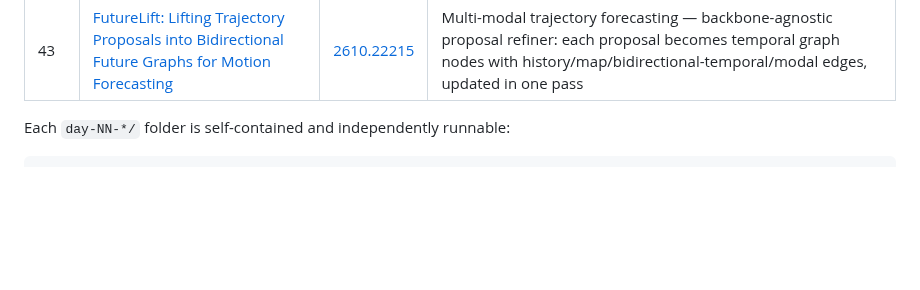
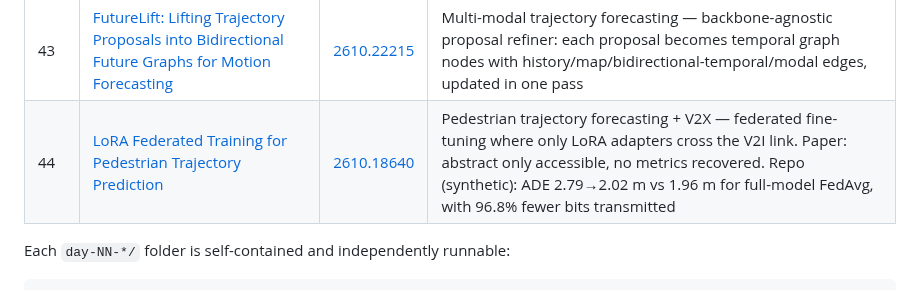
Before and after one commit to Lalithprabu/automotive-ai-daily-reviews, a Markdown page: README.md, the part around the change. Rendered like a GitHub page; blank space fills up the shorter version.

```diff
--- a/README.md
+++ b/README.md
@@ -47,6 +47,7 @@ Daily technical breakdowns of the latest machine learning research in the automo
 | 41 | [Uncertainty-Aware Optimization for Physics-Aware Highway Trajectory Prediction (X-TRACK)](day-41-xtrack-uq/) | [2610.11580](https://arxiv.org/abs/2610.11580) | Vehicle trajectory forecasting with calibrated uncertainty. xLSTM/GAT/LSTM predictor with a kinematic-bicycle layer, aleatoric plus epistemic uncertainty, and split conformal calibration. Paper: ADE 0.56→0.44, coverage 62→95.4%. Repo (synthetic): ADE 2.34→2.07, coverage 92.2→94.4% |
 | 42 | [RadarGSOcc: Doppler-Aware 3D Semantic Occupancy Prediction Using 4D Radar Tensor with Geometric-Semantic Feature Extraction](day-42-radargsocc/) | [2610.18686](https://arxiv.org/abs/2610.18686) | ADAS radar perception, 3D semantic occupancy. Paper: W-mIoU 25.5 vs 21.9 for RadarOcc, with 104.6M vs 117.5M parameters. Repo (synthetic): occupancy IoU 0.965 vs 0.970 for the baseline, so the gain was not reproduced |
 | 43 | [FutureLift: Lifting Trajectory Proposals into Bidirectional Future Graphs for Motion Forecasting](day-43-futurelift/) | [2610.22215](https://arxiv.org/abs/2610.22215) | Multi-modal trajectory forecasting — backbone-agnostic proposal refiner: each proposal becomes temporal graph nodes with history/map/bidirectional-temporal/modal edges, updated in one pass |
+| 44 | [LoRA Federated Training for Pedestrian Trajectory Prediction](day-44-lora-fed-ped/) | [2610.18640](https://arxiv.org/abs/2610.18640) | Pedestrian trajectory forecasting + V2X — federated fine-tuning where only LoRA adapters cross the V2I link. Paper: abstract only accessible, no metrics recovered. Repo (synthetic): ADE 2.79→2.02 m vs 1.96 m for full-model FedAvg, with 96.8% fewer bits transmitted |
 
 Each `day-NN-*/` folder is self-contained and independently runnable:
 
```
Also changed, not shown: day-45-decision-flip/LINKEDIN_POST.md (added, +35 -0 lines), day-45-decision-flip/README.md (added, +31 -0 lines), day-45-decision-flip/SOURCING.md (added, +6 -0 lines), day-45-decision-flip/assets/architecture.png (added), day-45-decision-flip/assets/decision_flip_simulation.gif (added), day-45-decision-flip/assets/results.png (added), 11 other files.
